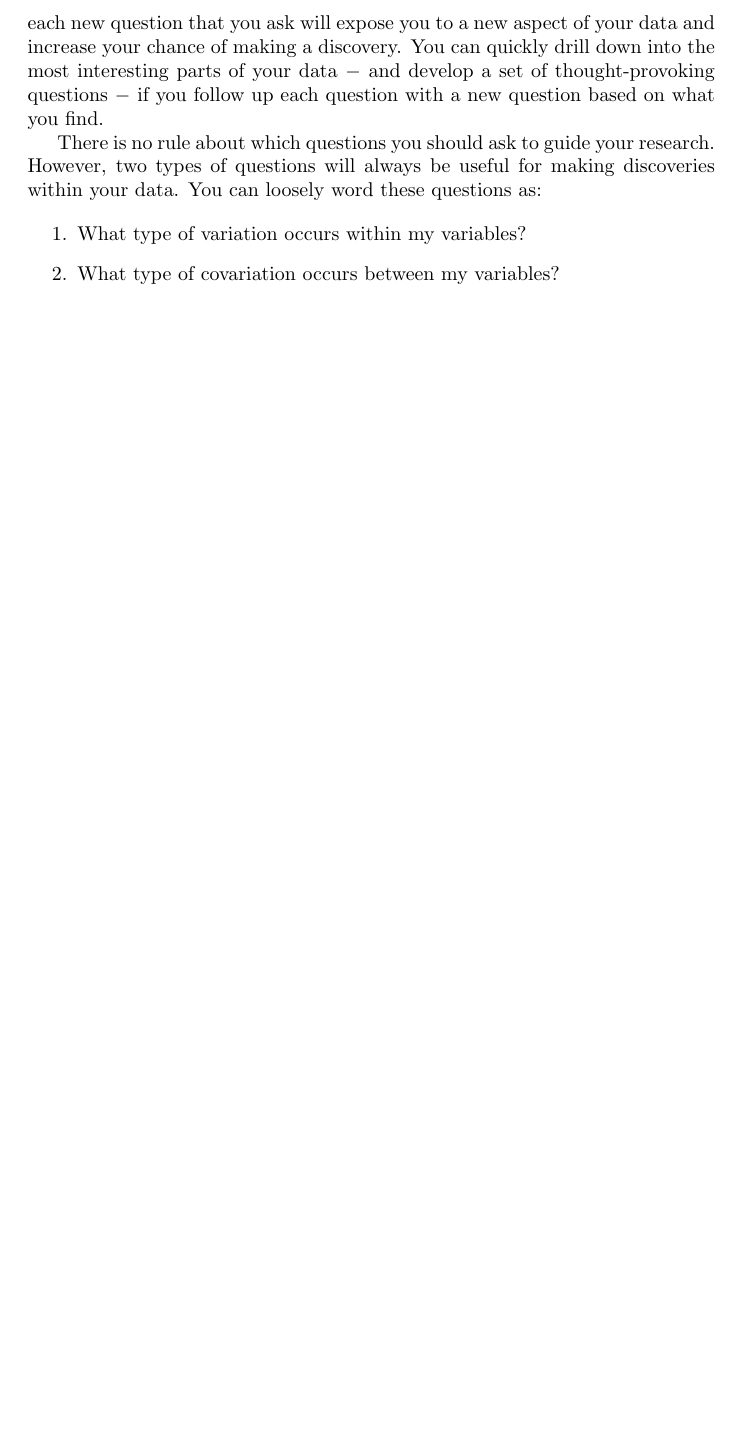
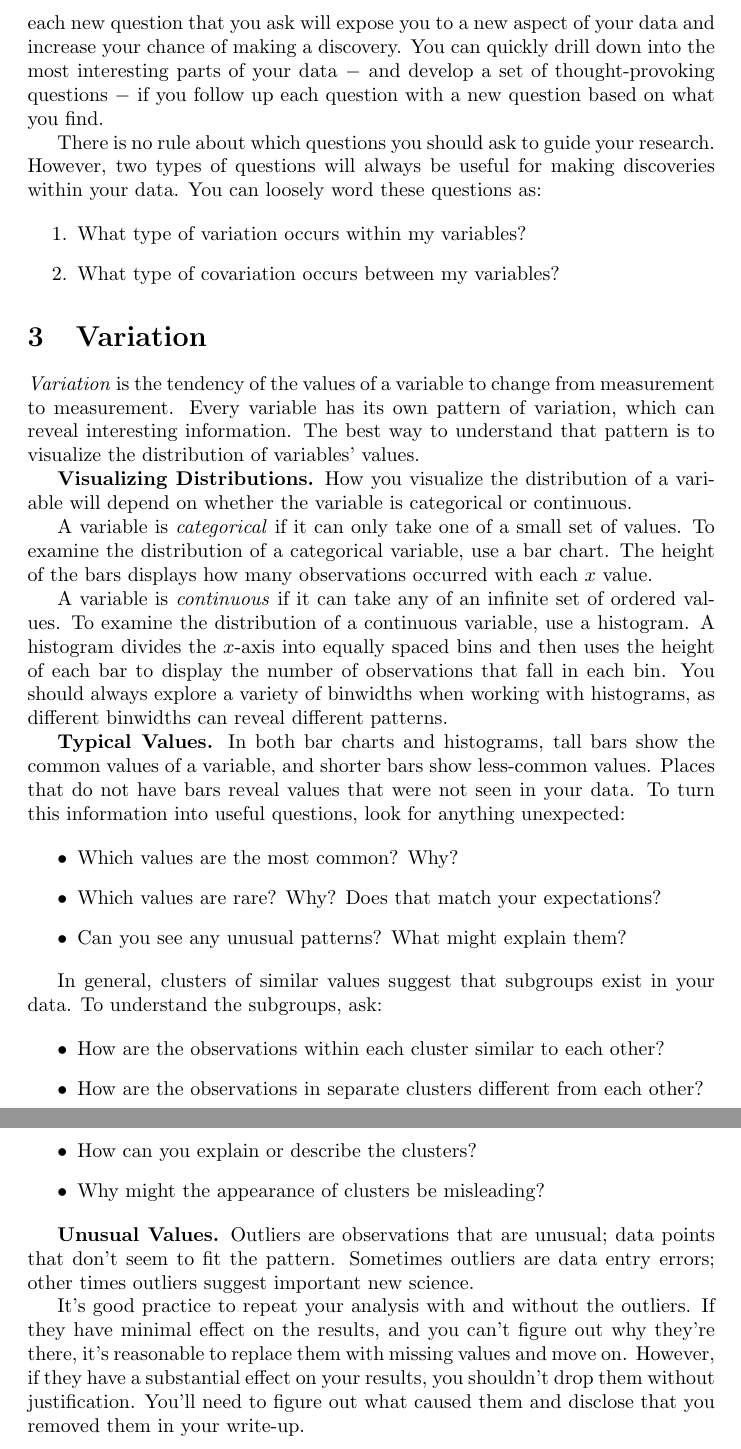
Before and after one commit to romankseetrue/Meteorology, a LaTeX document (docs/EDA.tex): part of page 2 of 2 before the commit and two parts of pages 2 and 3 of 3 after it, the two joined at a grey line, cut so that both start at the same text, the shorter picture padded with empty space. Compiled offline with pdfLaTeX.

Commit message:
Variation section was added to EDA doc

```diff
--- a/docs/EDA.tex
+++ b/docs/EDA.tex
@@ -38,4 +38,35 @@ There is no rule about which questions you should ask to guide your research. Ho
   \item What type of covariation occurs between my variables?
 \end{enumerate}
 
+	\section{Variation}
+
+\textit{Variation} is the tendency of the values of a variable to change from measurement to measurement. Every variable has its own pattern of variation, which can reveal interesting information. The best way to understand that pattern is to visualize the distribution of variables’ values.
+
+\textbf{Visualizing Distributions.} How you visualize the distribution of a variable will depend on whether the variable is categorical or continuous.
+
+A variable is \textit{categorical} if it can only take one of a small set of values. To examine the distribution of a categorical variable, use a bar chart. The height of the bars displays how many observations occurred with each \(x\) value.
+
+A variable is \textit{continuous} if it can take any of an infinite set of ordered values. To examine the distribution of a continuous variable, use a histogram. A histogram divides the \(x\)-axis into equally spaced bins and then uses the height of each bar to display the number of observations that fall in each bin. You should always explore a variety of binwidths when working with histograms, as different binwidths can reveal different patterns.
+
+\textbf{Typical Values.} In both bar charts and histograms, tall bars show the common values of a variable, and shorter bars show less-common values. Places that do not have bars reveal values that were not seen in your data. To turn this information into useful questions, look for anything unexpected:
+
+\begin{itemize}
+	\item Which values are the most common? Why?
+	\item Which values are rare? Why? Does that match your expectations?
+	\item Can you see any unusual patterns? What might explain them?
+\end{itemize}
+
+In general, clusters of similar values suggest that subgroups exist in your data. To understand the subgroups, ask:
+
+\begin{itemize}
+	\item How are the observations within each cluster similar to each other?
+	\item How are the observations in separate clusters different from each other?
+	\item How can you explain or describe the clusters?
+	\item Why might the appearance of clusters be misleading?
+\end{itemize}
+
+\textbf{Unusual Values.} Outliers are observations that are unusual; data points that don’t seem to fit the pattern. Sometimes outliers are data entry errors; other times outliers suggest important new science.
+
+It’s good practice to repeat your analysis with and without the outliers. If they have minimal effect on the results, and you can’t figure out why they’re there, it’s reasonable to replace them with missing values and move on. However, if they have a substantial effect on your results, you shouldn’t drop them without justification. You’ll need to figure out what caused them and disclose that you removed them in your write-up.
+
 \end{document}\grid
```
